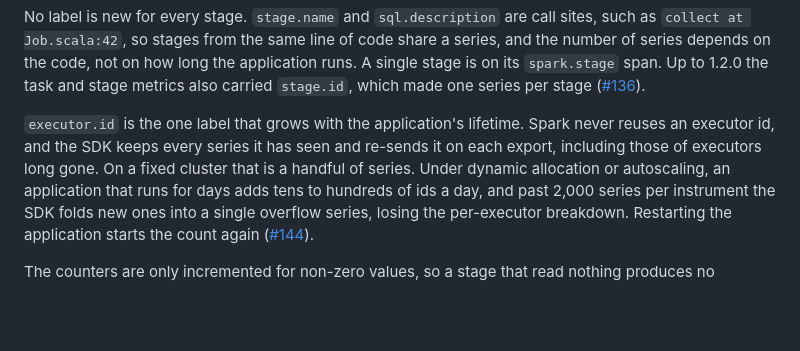
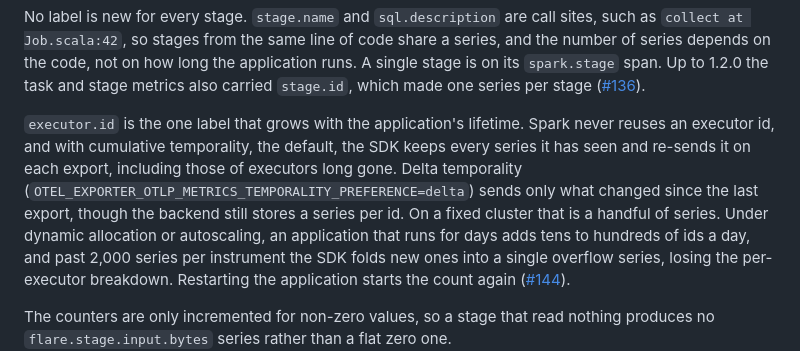
Before and after one commit to Neutrinic/flare, a Markdown page: docs/reference/metrics.md, the part around the change. GitHub-like rendering; blank space fills up the shorter version.

Commit message:
Executor series growth applies to cumulative temporality (#144)

```diff
--- a/docs/reference/metrics.md
+++ b/docs/reference/metrics.md
@@ -30,8 +30,10 @@ series depends on the code, not on how long the application runs. A single stage
 series per stage ([#136](https://github.com/Neutrinic/flare/issues/136)).
 
 `executor.id` is the one label that grows with the application's lifetime. Spark never reuses an
-executor id, and the SDK keeps every series it has seen and re-sends it on each export, including
-those of executors long gone. On a fixed cluster that is a handful of series. Under dynamic
+executor id, and with cumulative temporality, the default, the SDK keeps every series it has seen
+and re-sends it on each export, including those of executors long gone. Delta temporality
+(`OTEL_EXPORTER_OTLP_METRICS_TEMPORALITY_PREFERENCE=delta`) sends only what changed since the last
+export, though the backend still stores a series per id. On a fixed cluster that is a handful of series. Under dynamic
 allocation or autoscaling, an application that runs for days adds tens to hundreds of ids a day,
 and past 2,000 series per instrument the SDK folds new ones into a single overflow series, losing
 the per-executor breakdown. Restarting the application starts the count again
```
